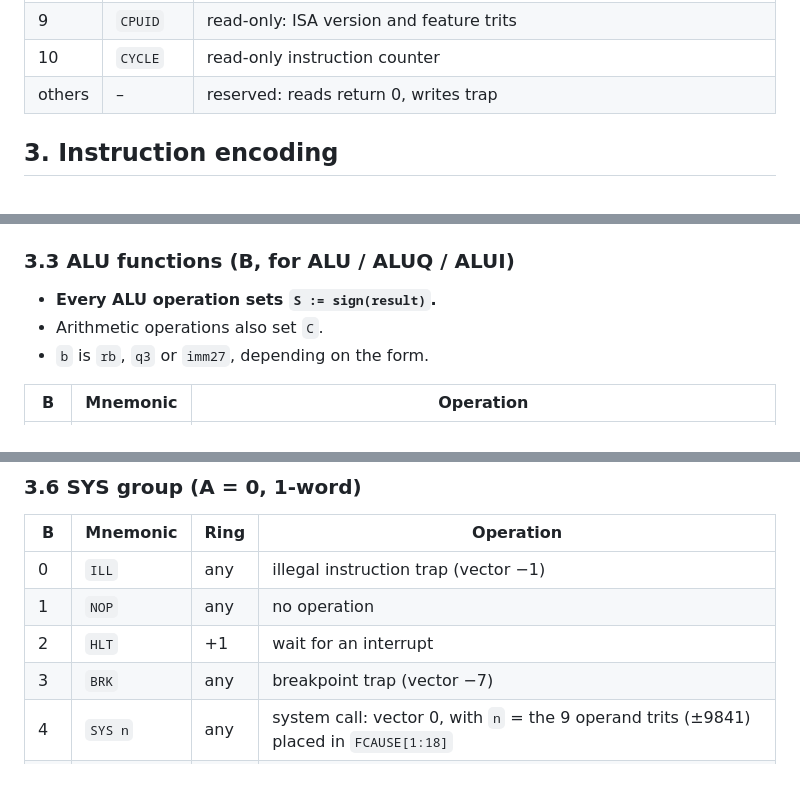
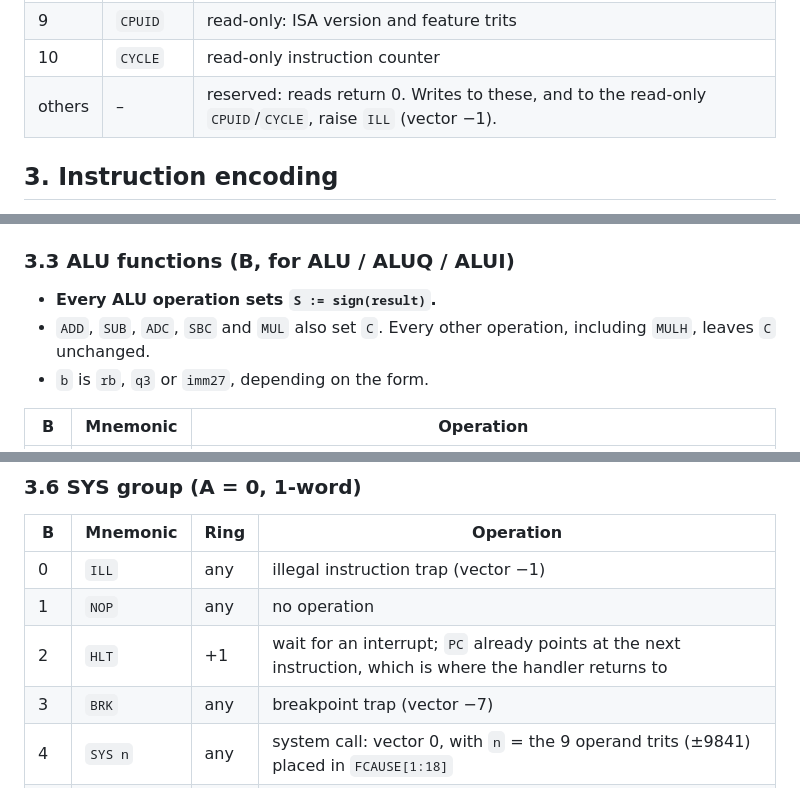
Before and after one commit to darkclad/Setun, a Markdown page: docs/SETUN386_ISA.md, 3 parts joined by grey strips. Rendered like a GitHub page.

Commit message:
ISA: pin down C-flag scope, HLT resume point, read-only CR writes

```diff
--- a/docs/SETUN386_ISA.md
+++ b/docs/SETUN386_ISA.md
@@ -126,7 +126,7 @@ Control registers are `cr-13..cr13`. They are accessed with `MFC`/`MTC` and **re
 | 8 | `SCRATCH` | free for the kernel |
 | 9 | `CPUID` | read-only: ISA version and feature trits |
 | 10 | `CYCLE` | read-only instruction counter |
-| others | – | reserved: reads return 0, writes trap |
+| others | – | reserved: reads return 0. Writes to these, and to the read-only `CPUID`/`CYCLE`, raise `ILL` (vector −1). |
 
 ## 3. Instruction encoding
 
@@ -190,7 +190,7 @@ word 2:                                                           [ imm27 ]
 ### 3.3 ALU functions (B, for ALU / ALUQ / ALUI)
 
 - **Every ALU operation sets `S := sign(result)`.**
-- Arithmetic operations also set `C`.
+- `ADD`, `SUB`, `ADC`, `SBC` and `MUL` also set `C`. Every other operation, including `MULH`, leaves `C` unchanged.
 - `b` is `rb`, `q3` or `imm27`, depending on the form.
 
 | B | Mnemonic | Operation |
@@ -270,7 +270,7 @@ Each trit position belongs to one sign value: `cond[1]` ↔ −1, `cond[2]` ↔
 |---|---|---|---|
 | 0 | `ILL` | any | illegal instruction trap (vector −1) |
 | 1 | `NOP` | any | no operation |
-| 2 | `HLT` | +1 | wait for an interrupt |
+| 2 | `HLT` | +1 | wait for an interrupt; `PC` already points at the next instruction, which is where the handler returns to |
 | 3 | `BRK` | any | breakpoint trap (vector −7) |
 | 4 | `SYS n` | any | system call: vector 0, with `n` = the 9 operand trits (±9841) placed in `FCAUSE[1:18]` |
 | 5 | `IRET` | +1 | return from trap (§7.3) |
```
